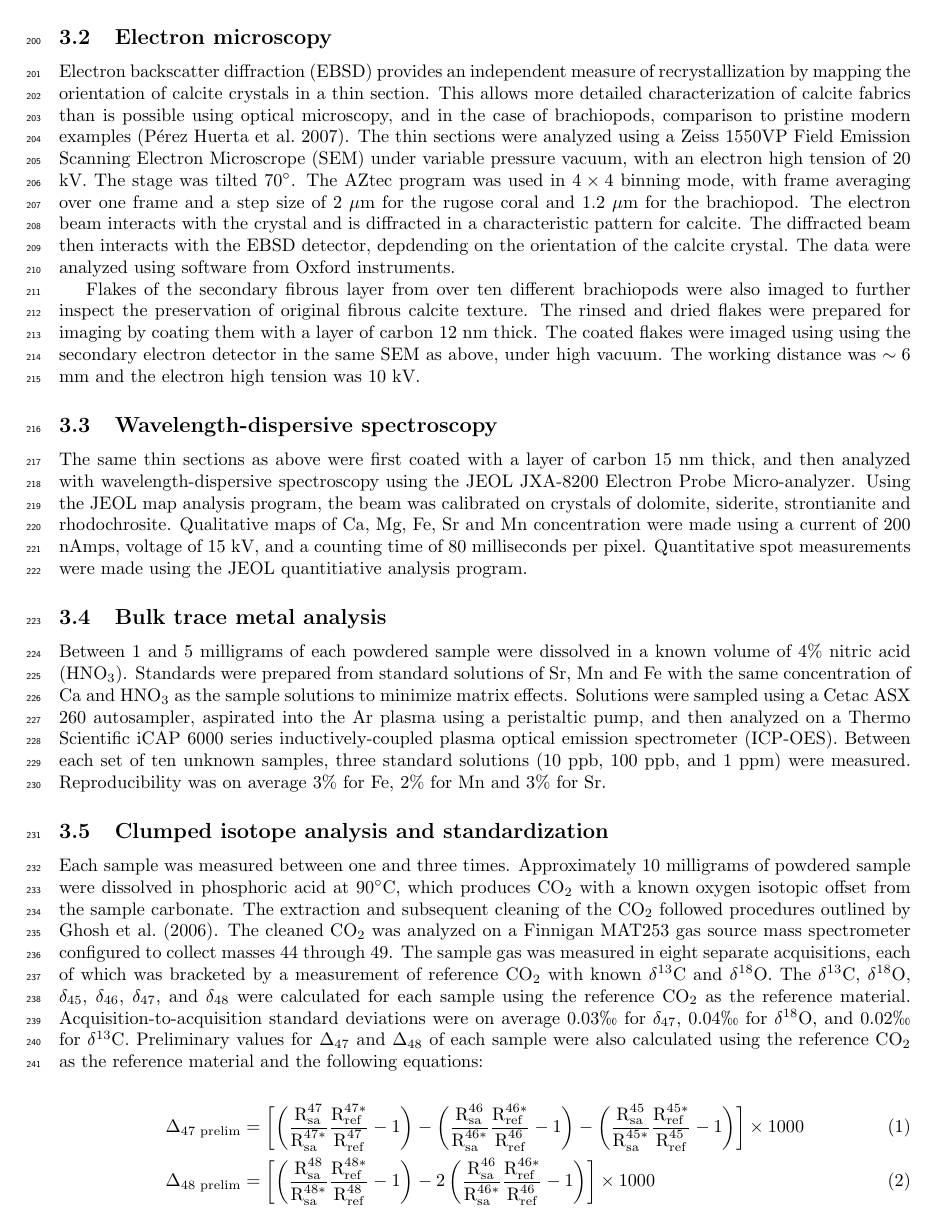
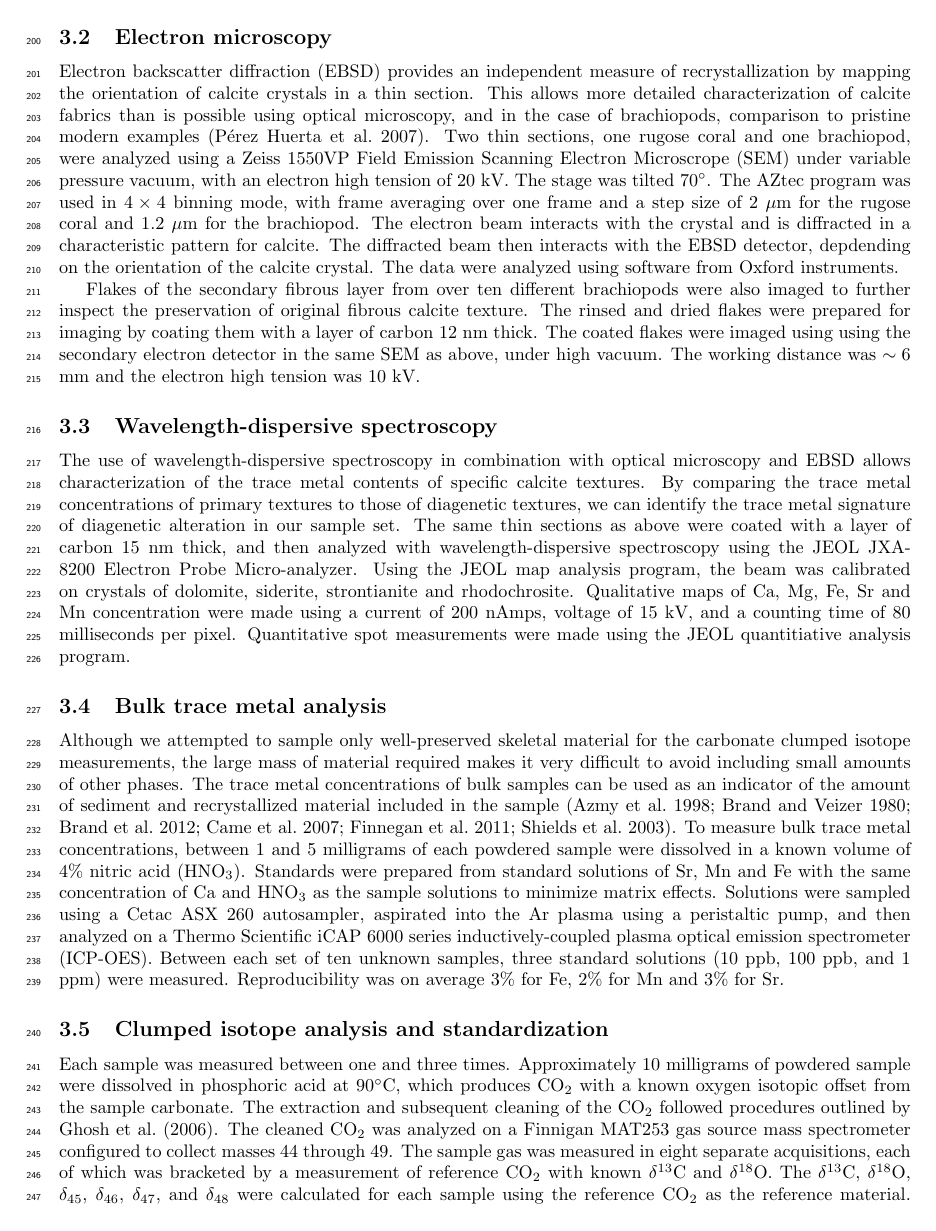
Before and after one commit to rcummins/old_stuff, a LaTeX document (draft.tex): page 5 of 26. Compiled offline with pdfLaTeX; a missing bibliography style is replaced by a similar one.

Commit message:
edited Eprobe and bulk trace metal sections to explain why we did them

```diff
--- a/draft.tex
+++ b/draft.tex
@@ -93,17 +93,17 @@ While all fossils were inspected under a microscope prior to sampling, we were n
 
 \subsection{Electron microscopy}
 
-Electron backscatter diffraction (EBSD) provides an independent measure of recrystallization by mapping the orientation of calcite crystals in a thin section. This allows more detailed characterization of calcite fabrics than is possible using optical microscopy, and in the case of brachiopods, comparison to pristine modern examples \citep{PerezHuerta2007}. The thin sections were analyzed using a Zeiss 1550VP Field Emission Scanning Electron Microscrope (SEM) under variable pressure vacuum, with an electron high tension of 20 kV. The stage was tilted 70$^{\circ}$. The AZtec program was used in $4\times4$ binning mode, with frame averaging over one frame and a step size of 2 $\mu$m for the rugose coral and 1.2 $\mu$m for the brachiopod. The electron beam interacts with the crystal and is diffracted in a characteristic pattern for calcite. The diffracted beam then interacts with the EBSD detector, depdending on the orientation of the calcite crystal. The data were analyzed using software from Oxford instruments.
+Electron backscatter diffraction (EBSD) provides an independent measure of recrystallization by mapping the orientation of calcite crystals in a thin section. This allows more detailed characterization of calcite fabrics than is possible using optical microscopy, and in the case of brachiopods, comparison to pristine modern examples \citep{PerezHuerta2007}. Two thin sections, one rugose coral and one brachiopod, were analyzed using a Zeiss 1550VP Field Emission Scanning Electron Microscrope (SEM) under variable pressure vacuum, with an electron high tension of 20 kV. The stage was tilted 70$^{\circ}$. The AZtec program was used in $4\times4$ binning mode, with frame averaging over one frame and a step size of 2 $\mu$m for the rugose coral and 1.2 $\mu$m for the brachiopod. The electron beam interacts with the crystal and is diffracted in a characteristic pattern for calcite. The diffracted beam then interacts with the EBSD detector, depdending on the orientation of the calcite crystal. The data were analyzed using software from Oxford instruments.
 
 Flakes of the secondary fibrous layer from over ten different brachiopods were also imaged to further inspect the preservation of original fibrous calcite texture. The rinsed and dried flakes were prepared for imaging by coating them with a layer of carbon 12 nm thick. The coated flakes were imaged using using the secondary electron detector in the same SEM as above, under high vacuum. The working distance was $\sim 6$ mm and the electron high tension was 10 kV.
 
 \subsection{Wavelength-dispersive spectroscopy}
 
-The same thin sections as above were first coated with a layer of carbon 15 nm thick, and then analyzed with wavelength-dispersive spectroscopy using the JEOL JXA-8200 Electron Probe Micro-analyzer. Using the JEOL map analysis program, the beam was calibrated on crystals of dolomite, siderite, strontianite and rhodochrosite. Qualitative maps of Ca, Mg, Fe, Sr and Mn concentration were made using a current of 200 nAmps, voltage of 15 kV, and a counting time of 80 milliseconds per pixel. Quantitative spot measurements were made using the JEOL quantitiative analysis program.
+The use of wavelength-dispersive spectroscopy in combination with optical microscopy and EBSD allows characterization of the trace metal contents of specific calcite textures. By comparing the trace metal concentrations of primary textures to those of diagenetic textures, we can identify the trace metal signature of diagenetic alteration in our sample set. The same thin sections as above were coated with a layer of carbon 15 nm thick, and then analyzed with wavelength-dispersive spectroscopy using the JEOL JXA-8200 Electron Probe Micro-analyzer. Using the JEOL map analysis program, the beam was calibrated on crystals of dolomite, siderite, strontianite and rhodochrosite. Qualitative maps of Ca, Mg, Fe, Sr and Mn concentration were made using a current of 200 nAmps, voltage of 15 kV, and a counting time of 80 milliseconds per pixel. Quantitative spot measurements were made using the JEOL quantitiative analysis program.
 
 \subsection{Bulk trace metal analysis}
 
-Between 1 and 5 milligrams of each powdered sample were dissolved in a known volume of 4\% nitric acid (HNO$_3$). Standards were prepared from standard solutions of Sr, Mn and Fe with the same concentration of Ca and HNO$_3$ as the sample solutions to minimize matrix effects. Solutions were sampled using a Cetac ASX 260 autosampler, aspirated into the Ar plasma using a peristaltic pump, and then analyzed on a Thermo Scientific iCAP 6000 series inductively-coupled plasma optical emission spectrometer (ICP-OES). Between each set of ten unknown samples, three standard solutions (10 ppb, 100 ppb, and 1 ppm) were measured. Reproducibility was on average 3\% for Fe, 2\% for Mn and 3\% for Sr.
+Although we attempted to sample only well-preserved skeletal material for the carbonate clumped isotope measurements, the large mass of material required makes it very difficult to avoid including small amounts of other phases. The trace metal concentrations of bulk samples can be used as an indicator of the amount of sediment and recrystallized material included in the sample \citep{Azmy1998,Brand1980,Brand2012,Came2007,Finnegan2011,Shields2003}. To measure bulk trace metal concentrations, between 1 and 5 milligrams of each powdered sample were dissolved in a known volume of 4\% nitric acid (HNO$_3$). Standards were prepared from standard solutions of Sr, Mn and Fe with the same concentration of Ca and HNO$_3$ as the sample solutions to minimize matrix effects. Solutions were sampled using a Cetac ASX 260 autosampler, aspirated into the Ar plasma using a peristaltic pump, and then analyzed on a Thermo Scientific iCAP 6000 series inductively-coupled plasma optical emission spectrometer (ICP-OES). Between each set of ten unknown samples, three standard solutions (10 ppb, 100 ppb, and 1 ppm) were measured. Reproducibility was on average 3\% for Fe, 2\% for Mn and 3\% for Sr.
 
 \subsection{Clumped isotope analysis and standardization}
 
```
